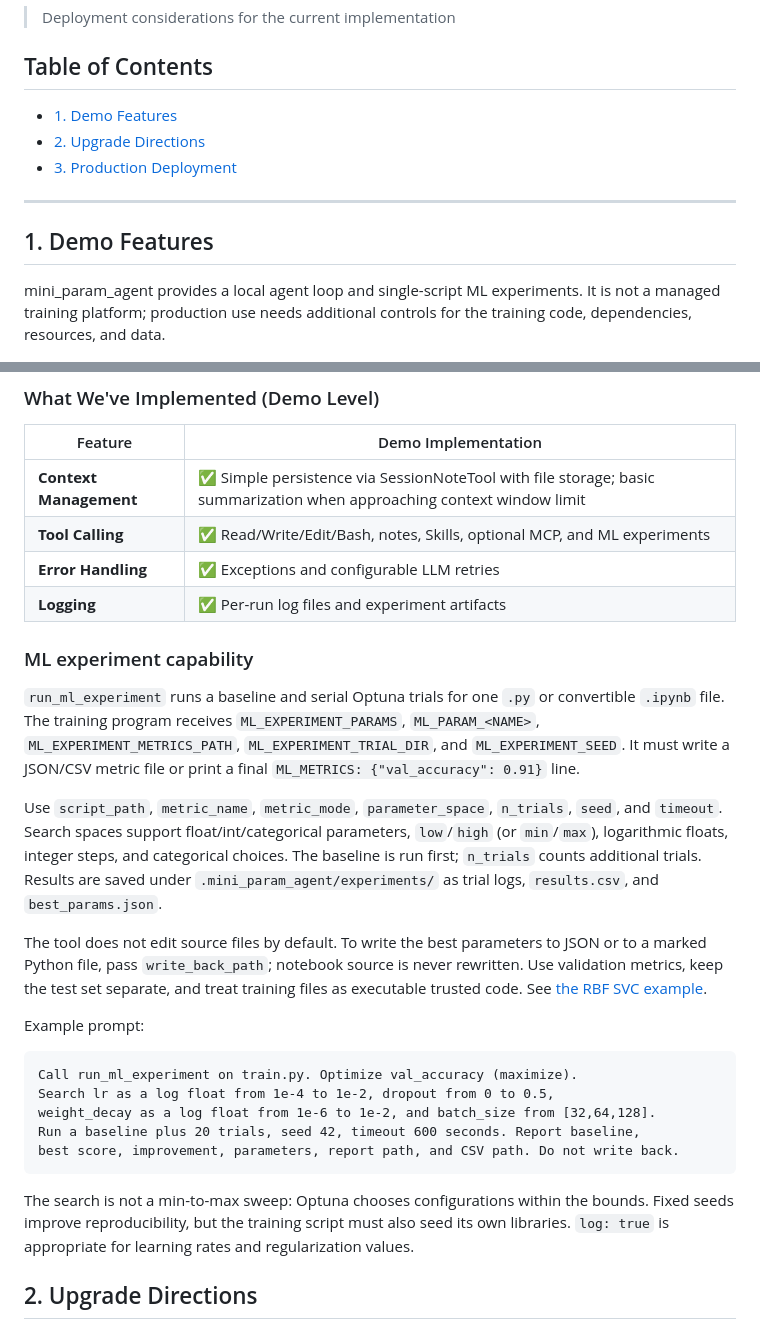
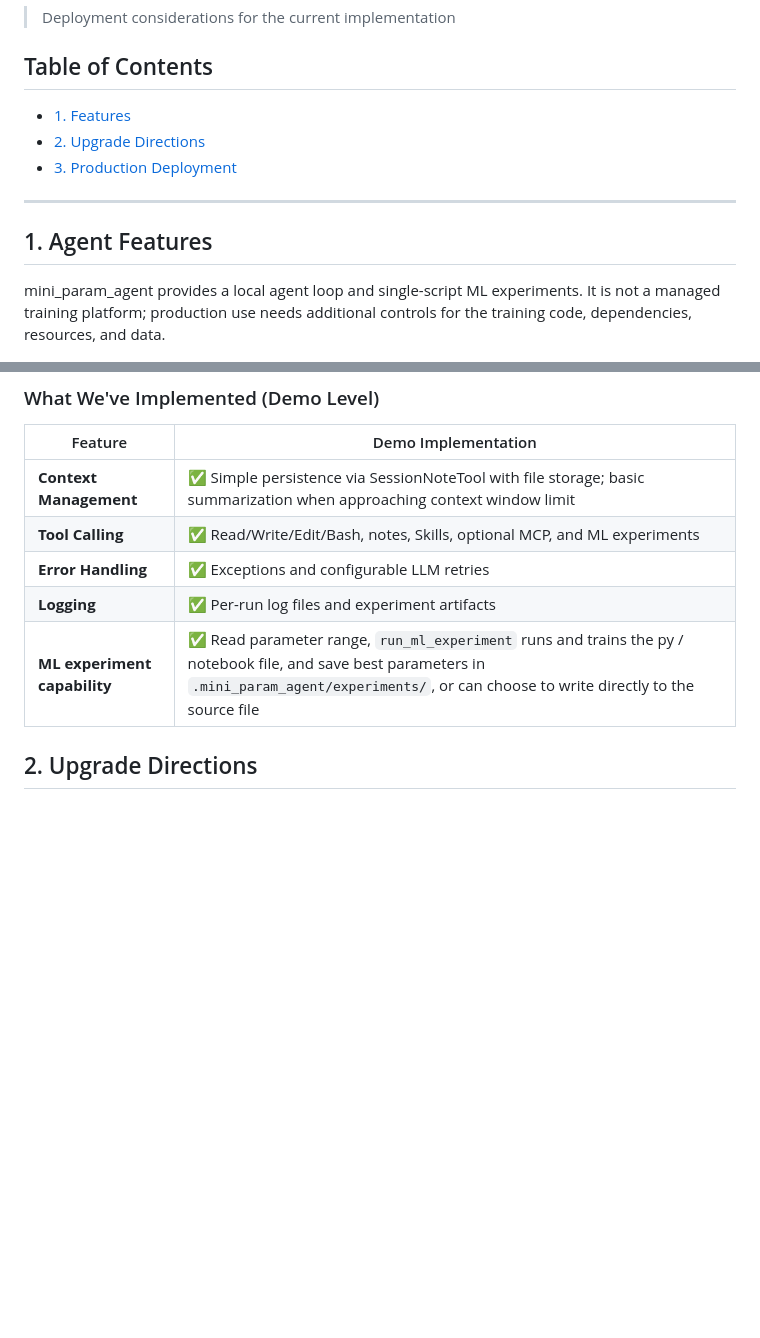
Before and after one commit to hyuro01/mini_param_agent, a Markdown page: docs/PRODUCTION_GUIDE.md, 2 parts joined by grey strips. Drawn GitHub-style; blank space fills up the shorter version.

````diff
--- a/docs/PRODUCTION_GUIDE.md
+++ b/docs/PRODUCTION_GUIDE.md
@@ -4,13 +4,13 @@
 
 ## Table of Contents
 
-- [1. Demo Features](#1-demo-features)
+- [1. Features](#1-features)
 - [2. Upgrade Directions](#2-upgrade-directions)
 - [3. Production Deployment](#3-production-deployment)
 
 ---
 
-## 1. Demo Features
+## 1. Agent Features
 
 mini_param_agent provides a local agent loop and single-script ML experiments. It is not a managed training platform; production use needs additional controls for the training code, dependencies, resources, and data.
 
@@ -22,26 +22,7 @@ mini_param_agent provides a local agent loop and single-script ML experiments. I
 | **Tool Calling**       | ✅ Read/Write/Edit/Bash, notes, Skills, optional MCP, and ML experiments                                                |
 | **Error Handling**     | ✅ Exceptions and configurable LLM retries                                                                             |
 | **Logging**            | ✅ Per-run log files and experiment artifacts                                                                          |
-
-### ML experiment capability
-
-`run_ml_experiment` runs a baseline and serial Optuna trials for one `.py` or convertible `.ipynb` file. The training program receives `ML_EXPERIMENT_PARAMS`, `ML_PARAM_<NAME>`, `ML_EXPERIMENT_METRICS_PATH`, `ML_EXPERIMENT_TRIAL_DIR`, and `ML_EXPERIMENT_SEED`. It must write a JSON/CSV metric file or print a final `ML_METRICS: {"val_accuracy": 0.91}` line.
-
-Use `script_path`, `metric_name`, `metric_mode`, `parameter_space`, `n_trials`, `seed`, and `timeout`. Search spaces support float/int/categorical parameters, `low`/`high` (or `min`/`max`), logarithmic floats, integer steps, and categorical choices. The baseline is run first; `n_trials` counts additional trials. Results are saved under `.mini_param_agent/experiments/` as trial logs, `results.csv`, and `best_params.json`.
-
-The tool does not edit source files by default. To write the best parameters to JSON or to a marked Python file, pass `write_back_path`; notebook source is never rewritten. Use validation metrics, keep the test set separate, and treat training files as executable trusted code. See [the RBF SVC example](../examples/ml/tune_rbf_svc_moons.py).
-
-Example prompt:
-
-```text
-Call run_ml_experiment on train.py. Optimize val_accuracy (maximize).
-Search lr as a log float from 1e-4 to 1e-2, dropout from 0 to 0.5,
-weight_decay as a log float from 1e-6 to 1e-2, and batch_size from [32,64,128].
-Run a baseline plus 20 trials, seed 42, timeout 600 seconds. Report baseline,
-best score, improvement, parameters, report path, and CSV path. Do not write back.
-```
-
-The search is not a min-to-max sweep: Optuna chooses configurations within the bounds. Fixed seeds improve reproducibility, but the training script must also seed its own libraries. `log: true` is appropriate for learning rates and regularization values.
+| **ML experiment capability**            | ✅ Read parameter range, `run_ml_experiment` runs and trains the py / notebook file, and save best parameters in `.mini_param_agent/experiments/`, or can choose to write directly to the source file                                                                          |
 
 
 ## 2. Upgrade Directions
````
Also changed, not shown: docs/PRODUCTION_GUIDE_CN.md (+5 -23 lines).
